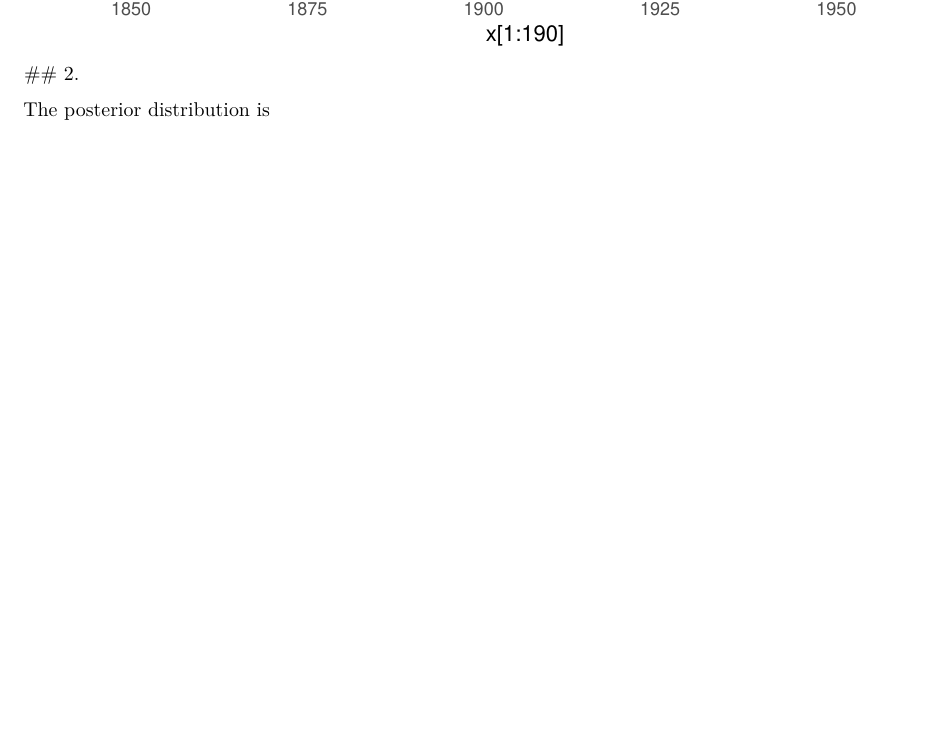
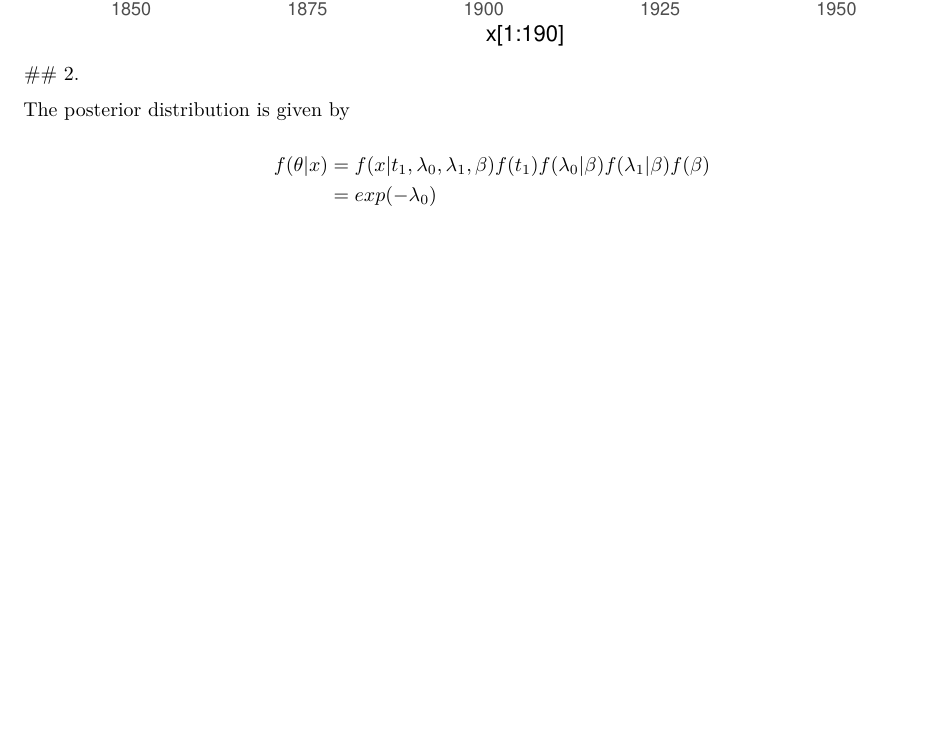
Before and after one commit to elsiebt/Computational_project2, an R Markdown document (Computational_tester.Rmd): part of page 2 of 2, cut so that both start at the same text, the shorter picture padded with empty space. Rendered offline with R 4.5, knitr and Pandoc, then LaTeX, with nearby package versions.

Commit message:
skjønner ikke

````diff
--- a/Computational_tester.Rmd
+++ b/Computational_tester.Rmd
@@ -34,4 +34,11 @@ ggplot()+
 ```
 ## 2.
 
-The posterior distribution is
+The posterior distribution is given by
+
+$$
+\begin{aligned}
+f(\theta|x)&=f(x|t_1, \lambda_0, \lambda_1,\beta)f(t_1)f(\lambda_0|\beta)f(\lambda_1|\beta)f(\beta)\\
+&=exp(-\lambda_0)
+\end{aligned}
+$$
````
